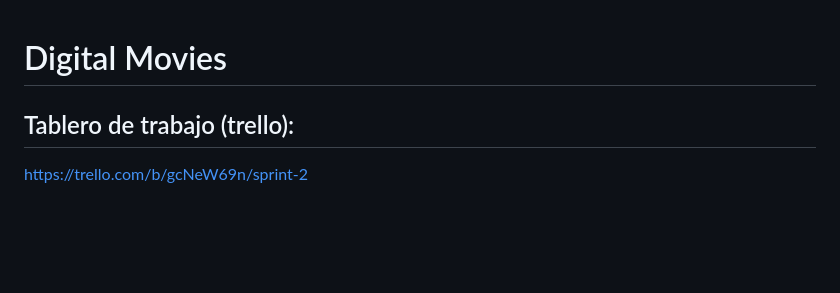
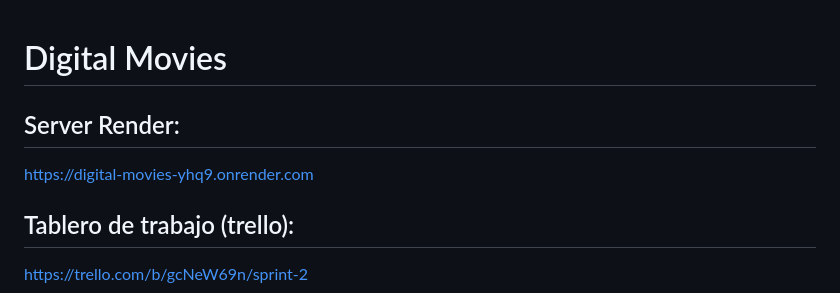
Before and after one commit to matias-martearena/grupo-8-DigitalMovies, a Markdown page: README.md, the part around the change. GitHub-like rendering; blank space fills up the shorter version.

```diff
--- a/README.md
+++ b/README.md
@@ -1,4 +1,8 @@
 # Digital Movies
+
+## Server Render:
+
+https://digital-movies-yhq9.onrender.com
 
 ## Tablero de trabajo (trello):
 
```
